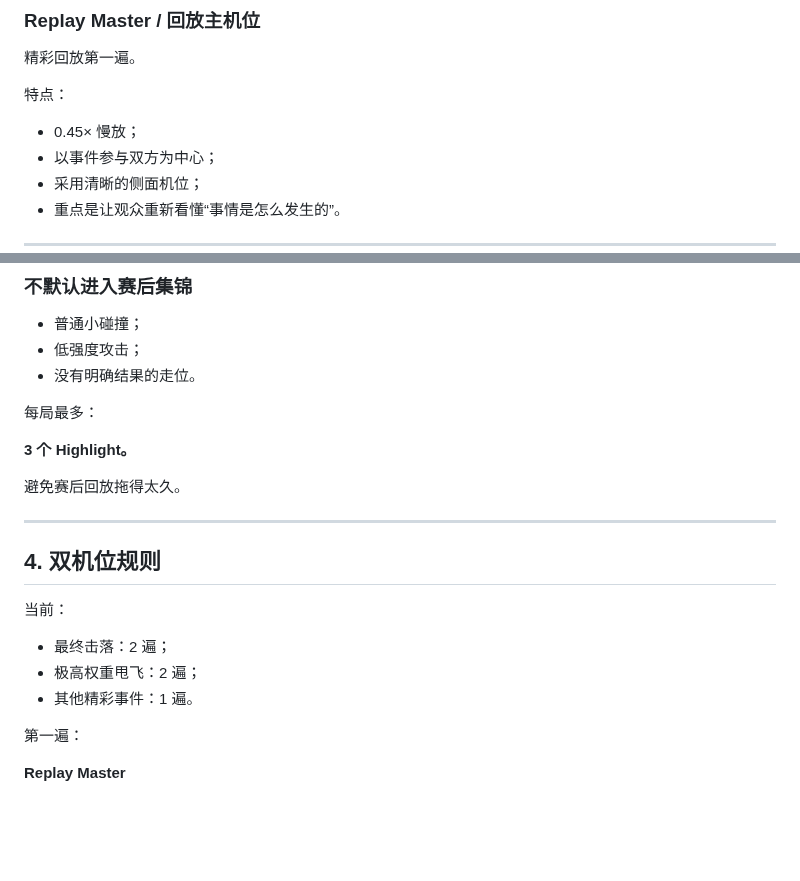
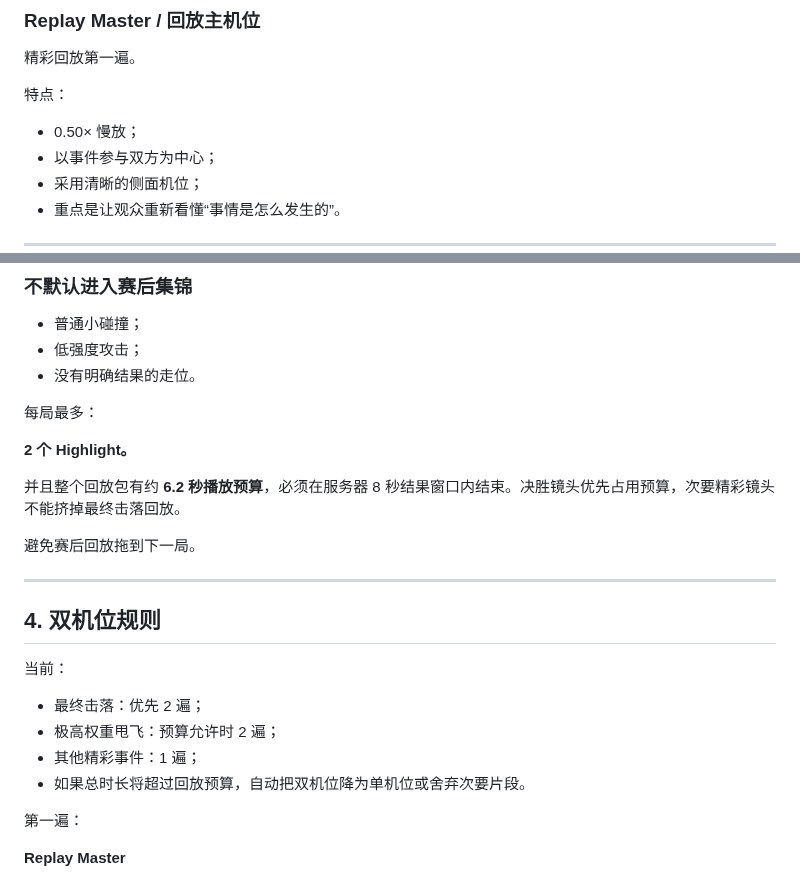
Before and after one commit to exasdwyh-commits/waiting-entertainment-prototype, a Markdown page: docs/BROADCAST_DIRECTOR.md, 2 parts joined by grey strips. Drawn GitHub-style; blank space fills up the shorter version.

Commit message:
docs: define bounded replay package budget

```diff
--- a/docs/BROADCAST_DIRECTOR.md
+++ b/docs/BROADCAST_DIRECTOR.md
@@ -117,7 +117,7 @@
 
 特点：
 
-- 0.45× 慢放；
+- 0.50× 慢放；
 - 以事件参与双方为中心；
 - 采用清晰的侧面机位；
 - 重点是让观众重新看懂“事情是怎么发生的”。
@@ -191,9 +191,11 @@
 
 每局最多：
 
-**3 个 Highlight。**
+**2 个 Highlight。**
 
-避免赛后回放拖得太久。
+并且整个回放包有约 **6.2 秒播放预算**，必须在服务器 8 秒结果窗口内结束。决胜镜头优先占用预算，次要精彩镜头不能挤掉最终击落回放。
+
+避免赛后回放拖到下一局。
 
 ---
 
@@ -201,9 +203,10 @@
 
 当前：
 
-- 最终击落：2 遍；
-- 极高权重甩飞：2 遍；
-- 其他精彩事件：1 遍。
+- 最终击落：优先 2 遍；
+- 极高权重甩飞：预算允许时 2 遍；
+- 其他精彩事件：1 遍；
+- 如果总时长将超过回放预算，自动把双机位降为单机位或舍弃次要片段。
 
 第一遍：
 
```
